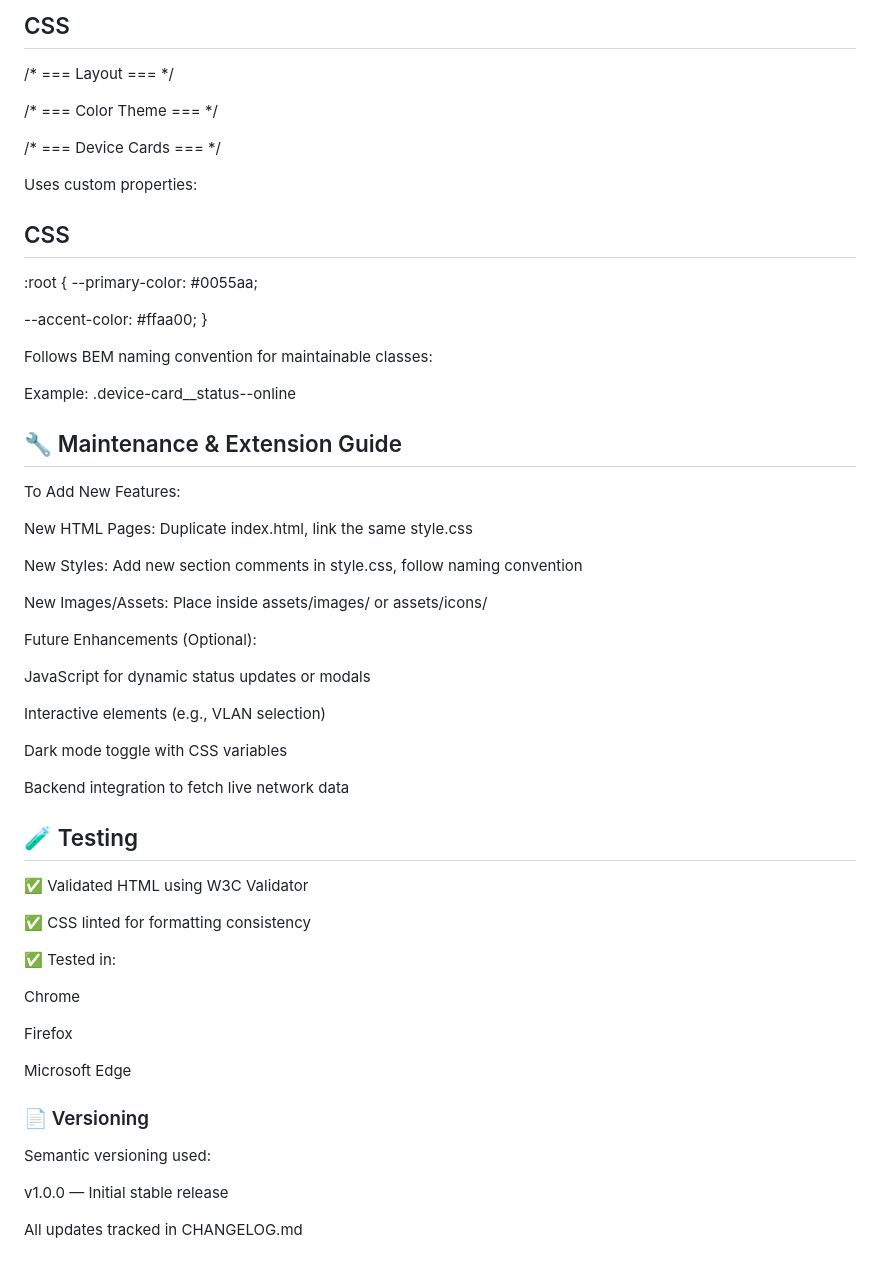
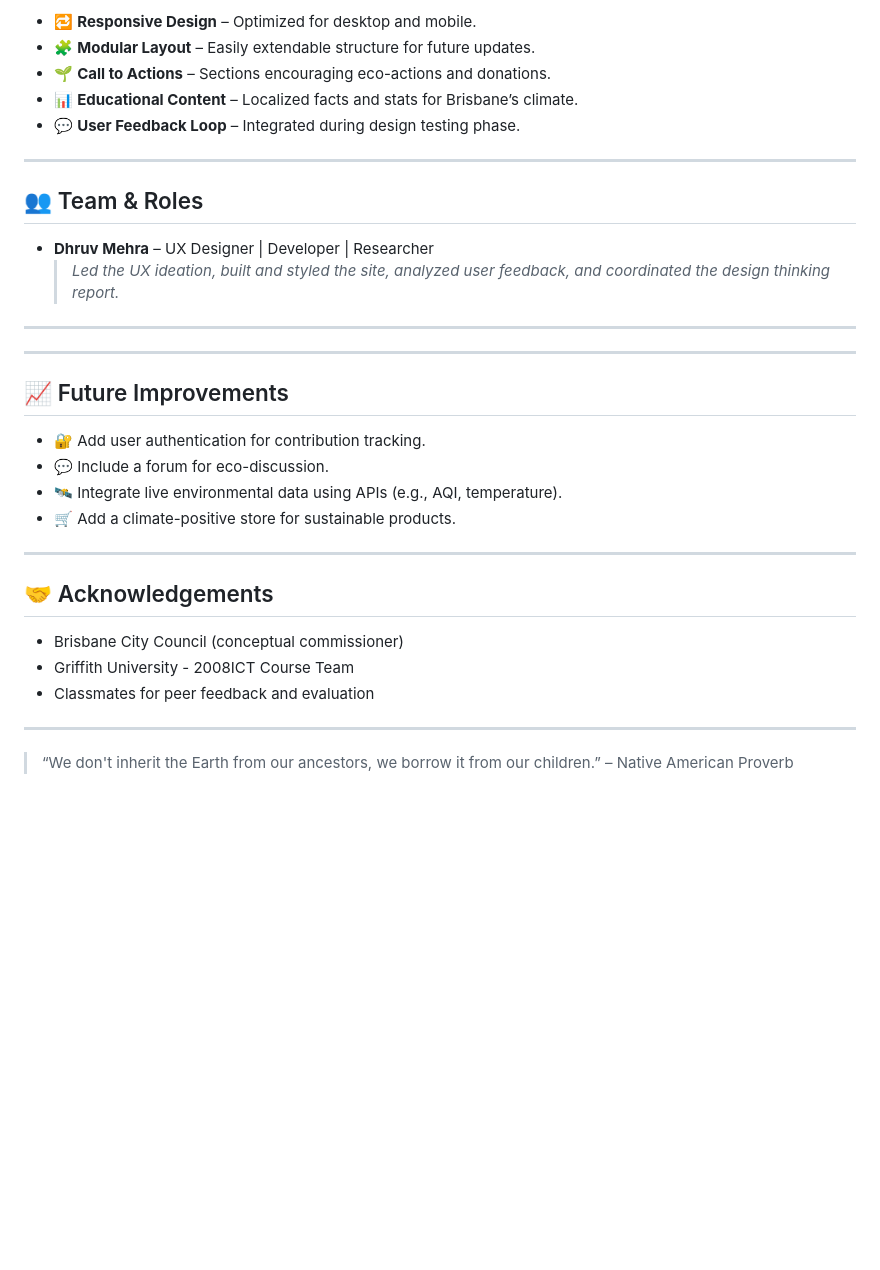
Before and after one commit to MehraDhruv/Brissy-Climate-Change, a Markdown page: README.md, the part around the change printed below. Drawn GitHub-style; blank space fills up the shorter version.

```diff
--- a/README.md
+++ b/README.md
@@ -76,66 +66,36 @@ Structured with comment blocks for each section:
 
- ## CSS
+- 🔁 **Responsive Design** – Optimized for desktop and mobile.
+- 🧩 **Modular Layout** – Easily extendable structure for future updates.
+- 🌱 **Call to Actions** – Sections encouraging eco-actions and donations.
+- 📊 **Educational Content** – Localized facts and stats for Brisbane’s climate.
+- 💬 **User Feedback Loop** – Integrated during design testing phase.
 
-/* === Layout === */
+---
 
-/* === Color Theme === */
+## 👥 Team & Roles
 
-/* === Device Cards === */
+- **Dhruv Mehra** – UX Designer | Developer | Researcher
+  > *Led the UX ideation, built and styled the site, analyzed user feedback, and coordinated the design thinking report.*
 
-Uses custom properties:
+---
 
- ## CSS
+---
 
-:root {
-  --primary-color: #0055aa;
+## 📈 Future Improvements
 
-  --accent-color: #ffaa00;
-}
+- 🔐 Add user authentication for contribution tracking.
+- 💬 Include a forum for eco-discussion.
+- 🛰️ Integrate live environmental data using APIs (e.g., AQI, temperature).
+- 🛒 Add a climate-positive store for sustainable products.
 
-Follows BEM naming convention for maintainable classes:
+---
 
-Example: .device-card__status--online
+## 🤝 Acknowledgements
 
+- Brisbane City Council (conceptual commissioner)
+- Griffith University - 2008ICT Course Team
+- Classmates for peer feedback and evaluation
 
+---
 
-## 🔧 Maintenance & Extension Guide
-
-To Add New Features:
-
-New HTML Pages: Duplicate index.html, link the same style.css
-
-New Styles: Add new section comments in style.css, follow naming convention
-
-New Images/Assets: Place inside assets/images/ or assets/icons/
-
-Future Enhancements (Optional):
-
-JavaScript for dynamic status updates or modals
-
-Interactive elements (e.g., VLAN selection)
-
-Dark mode toggle with CSS variables
-
-Backend integration to fetch live network data
-
-## 🧪 Testing
-
-✅ Validated HTML using W3C Validator
-
-✅ CSS linted for formatting consistency
-
-✅ Tested in:
-
-Chrome
-
-Firefox
-
-Microsoft Edge
-
-### 📄 Versioning
-
-Semantic versioning used:
-
-v1.0.0 — Initial stable release
-
-All updates tracked in CHANGELOG.md
+> “We don't inherit the Earth from our ancestors, we borrow it from our children.” – Native American Proverb
```
Also changed, not shown: other parts of README.md (+39 -49 lines).
